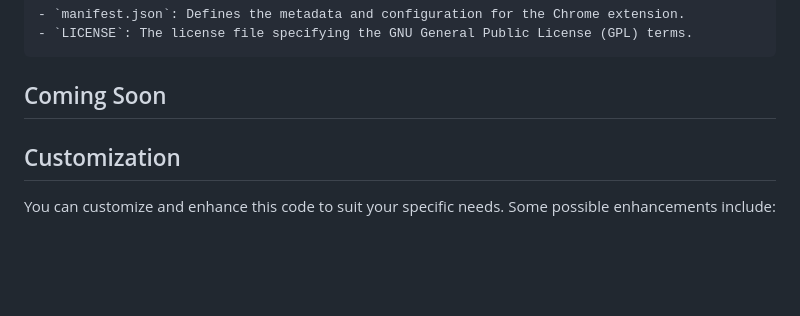
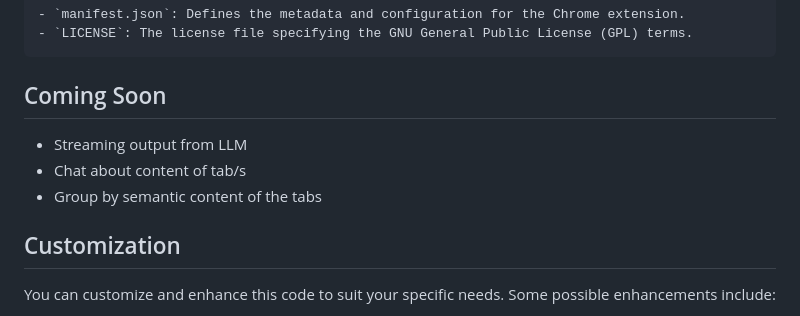
Before and after one commit to naveen-tirupattur/tabulous, a Markdown page: README.md, the part around the change. Drawn GitHub-style; blank space fills up the shorter version.

Commit message:
Add instructions

```diff
--- a/README.md
+++ b/README.md
@@ -87,6 +87,9 @@ To install the extension, follow these steps:
 
 ## Coming Soon
 
+- Streaming output from LLM
+- Chat about content of tab/s
+- Group by semantic content of the tabs
 
 ## Customization
 
```
